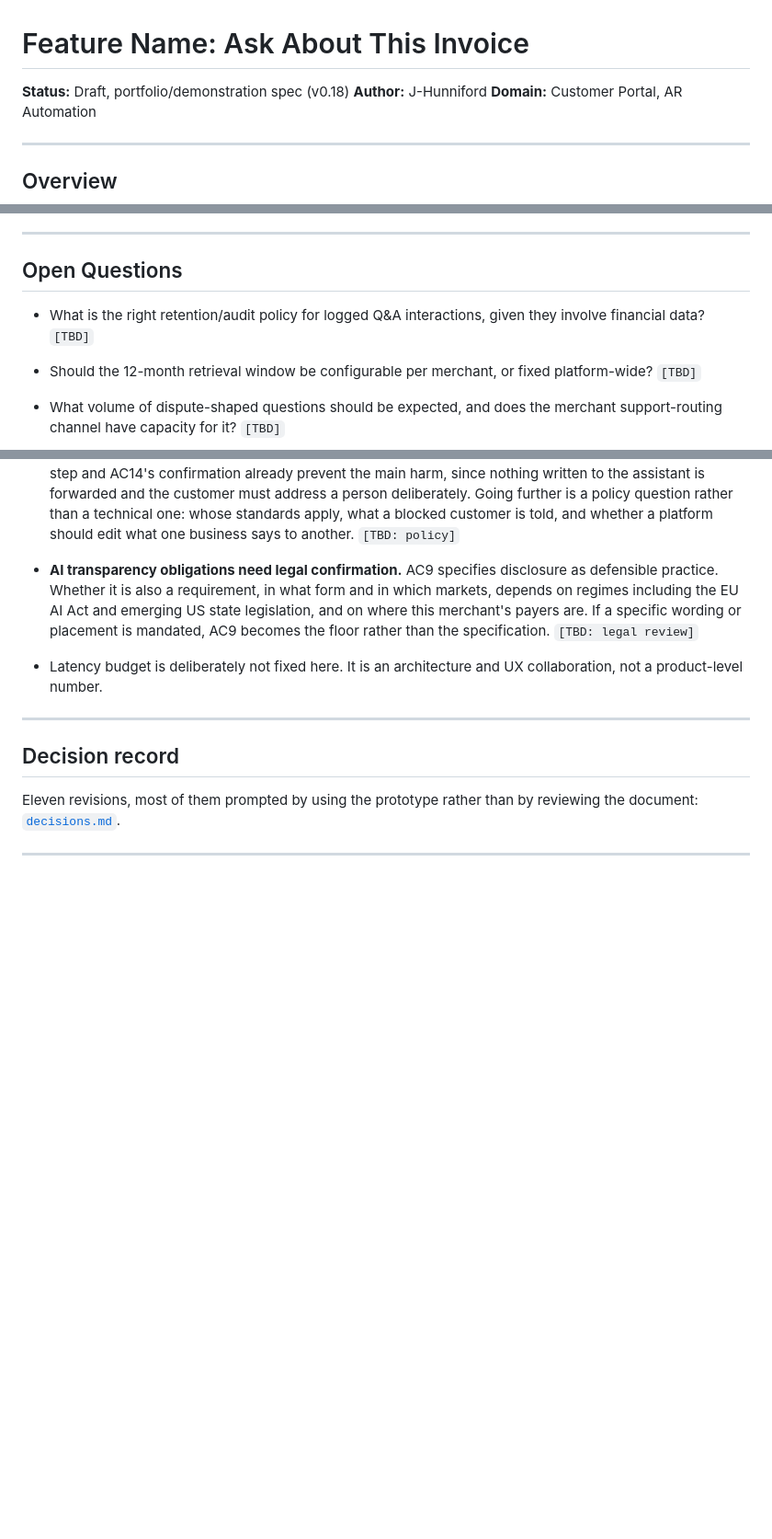
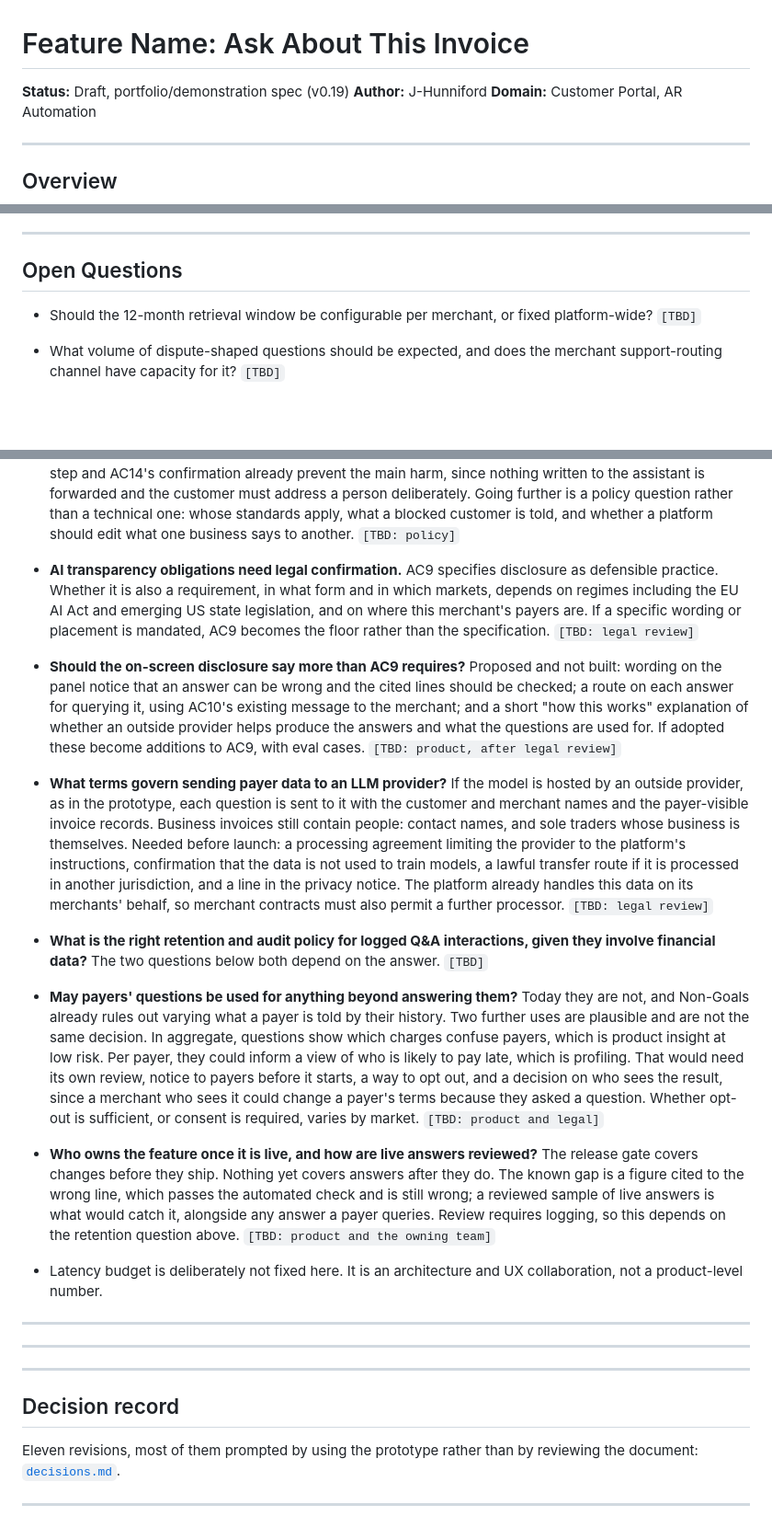
Before and after one commit to J-Hunniford/invoice-qa-prototype, a Markdown page: docs/invoice_qa_feature_spec.md, 3 parts joined by grey strips. Shown at 92% size. Rendered like a GitHub page; blank space fills up the shorter version.

Commit message:
Add governance open questions to the spec (v0.19)

```diff
--- a/docs/invoice_qa_feature_spec.md
+++ b/docs/invoice_qa_feature_spec.md
@@ -1,6 +1,6 @@
 # Feature Name: Ask About This Invoice
 
-**Status:** Draft, portfolio/demonstration spec (v0.18)
+**Status:** Draft, portfolio/demonstration spec (v0.19)
 **Author:** J-Hunniford
 **Domain:** Customer Portal, AR Automation
 
@@ -273,7 +273,6 @@ Groundedness and hallucination rate gate release; the rest are directional.
 
 ## Open Questions
 
-- What is the right retention/audit policy for logged Q&A interactions, given they involve financial data? `[TBD]`
 - Should the 12-month retrieval window be configurable per merchant, or fixed platform-wide? `[TBD]`
 - What volume of dispute-shaped questions should be expected, and does the merchant support-routing channel have capacity for it? `[TBD]`
 - **Does the platform operate any payer-facing support channel of its own?** AC10 routes to the merchant, which covers the substance of a bill. It does not cover a payer who cannot use the portal at all, such as a login failure the merchant cannot fix. That path is unspecified. `[TBD: confirm with support/ops]`
@@ -284,7 +283,16 @@ Groundedness and hallucination rate gate release; the rest are directional.
 
 - **Should the platform screen the language of a message before passing it to the merchant?** The compose step and AC14's confirmation already prevent the main harm, since nothing written to the assistant is forwarded and the customer must address a person deliberately. Going further is a policy question rather than a technical one: whose standards apply, what a blocked customer is told, and whether a platform should edit what one business says to another. `[TBD: policy]`
 - **AI transparency obligations need legal confirmation.** AC9 specifies disclosure as defensible practice. Whether it is also a requirement, in what form and in which markets, depends on regimes including the EU AI Act and emerging US state legislation, and on where this merchant's payers are. If a specific wording or placement is mandated, AC9 becomes the floor rather than the specification. `[TBD: legal review]`
+- **Should the on-screen disclosure say more than AC9 requires?** Proposed and not built: wording on the panel notice that an answer can be wrong and the cited lines should be checked; a route on each answer for querying it, using AC10's existing message to the merchant; and a short "how this works" explanation of whether an outside provider helps produce the answers and what the questions are used for. If adopted these become additions to AC9, with eval cases. `[TBD: product, after legal review]`
+- **What terms govern sending payer data to an LLM provider?** If the model is hosted by an outside provider, as in the prototype, each question is sent to it with the customer and merchant names and the payer-visible invoice records. Business invoices still contain people: contact names, and sole traders whose business is themselves. Needed before launch: a processing agreement limiting the provider to the platform's instructions, confirmation that the data is not used to train models, a lawful transfer route if it is processed in another jurisdiction, and a line in the privacy notice. The platform already handles this data on its merchants' behalf, so merchant contracts must also permit a further processor. `[TBD: legal review]`
+- **What is the right retention and audit policy for logged Q&A interactions, given they involve financial data?** The two questions below both depend on the answer. `[TBD]`
+- **May payers' questions be used for anything beyond answering them?** Today they are not, and Non-Goals already rules out varying what a payer is told by their history. Two further uses are plausible and are not the same decision. In aggregate, questions show which charges confuse payers, which is product insight at low risk. Per payer, they could inform a view of who is likely to pay late, which is profiling. That would need its own review, notice to payers before it starts, a way to opt out, and a decision on who sees the result, since a merchant who sees it could change a payer's terms because they asked a question. Whether opt-out is sufficient, or consent is required, varies by market. `[TBD: product and legal]`
+- **Who owns the feature once it is live, and how are live answers reviewed?** The release gate covers changes before they ship. Nothing yet covers answers after they do. The known gap is a figure cited to the wrong line, which passes the automated check and is still wrong; a reviewed sample of live answers is what would catch it, alongside any answer a payer queries. Review requires logging, so this depends on the retention question above. `[TBD: product and the owning team]`
 - Latency budget is deliberately not fixed here. It is an architecture and UX collaboration, not a product-level number.
+
+---
+
+---
 
 ---
 
```
